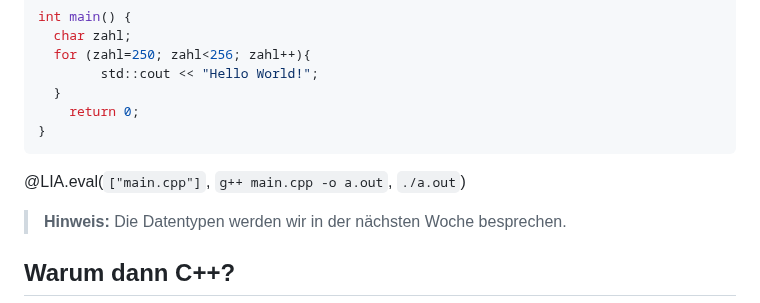
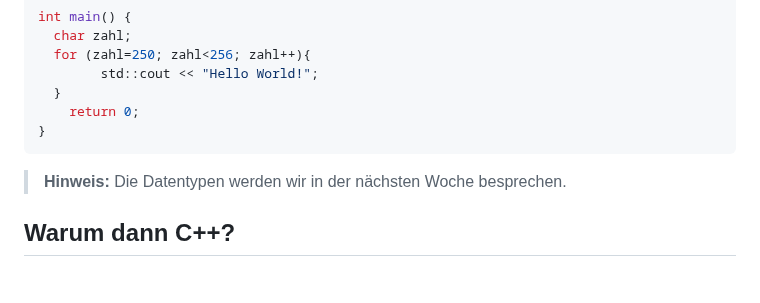
Before and after one commit to TUBAF-IfI-LiaScript/VL_EAVD, a Markdown page: 00_Einfuehrung.md, the part around the change. Drawn GitHub-style; blank space fills up the shorter version.

````diff
--- a/00_Einfuehrung.md
+++ b/00_Einfuehrung.md
@@ -454,7 +454,6 @@ int main() {
 	return 0;
 }
 ```
-@LIA.eval(`["main.cpp"]`, `g++ main.cpp -o a.out`, `./a.out`)
 
 > **Hinweis:** Die Datentypen werden wir in der nächsten Woche besprechen.
 
````
